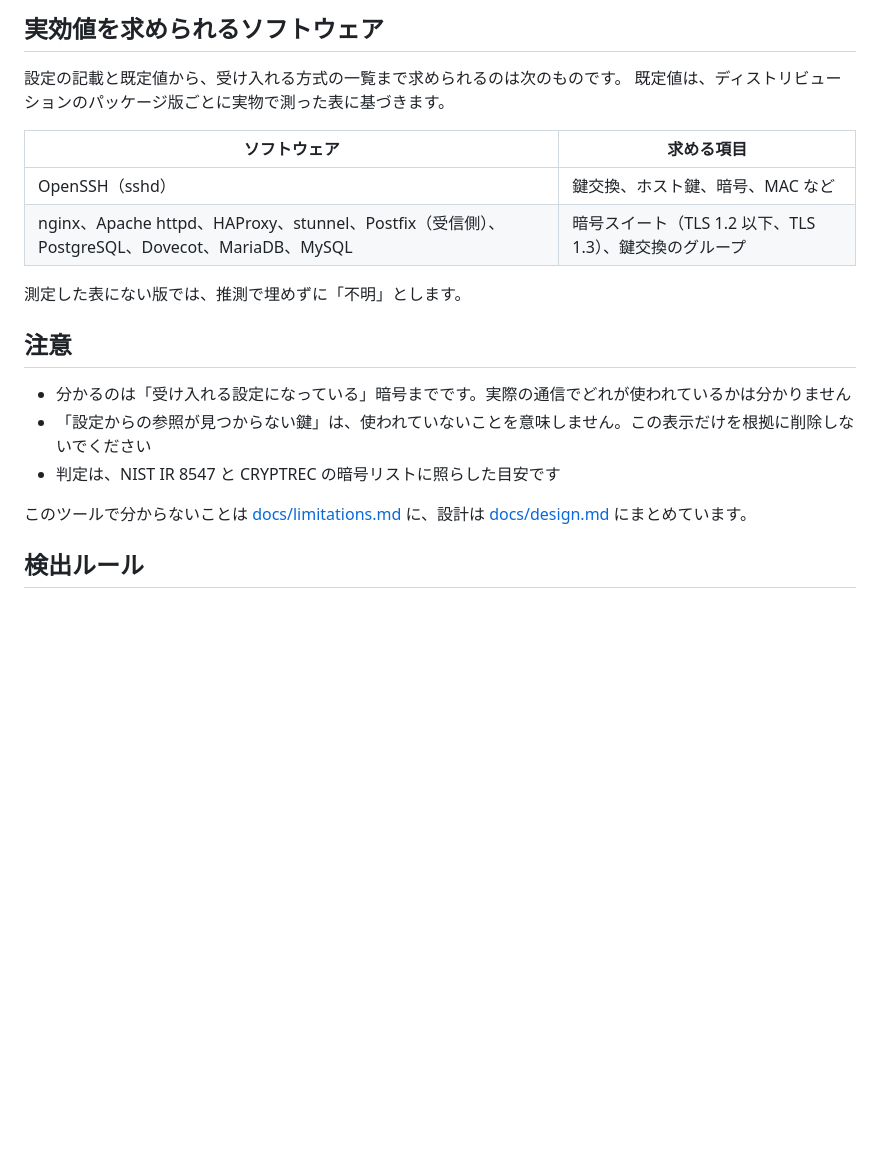
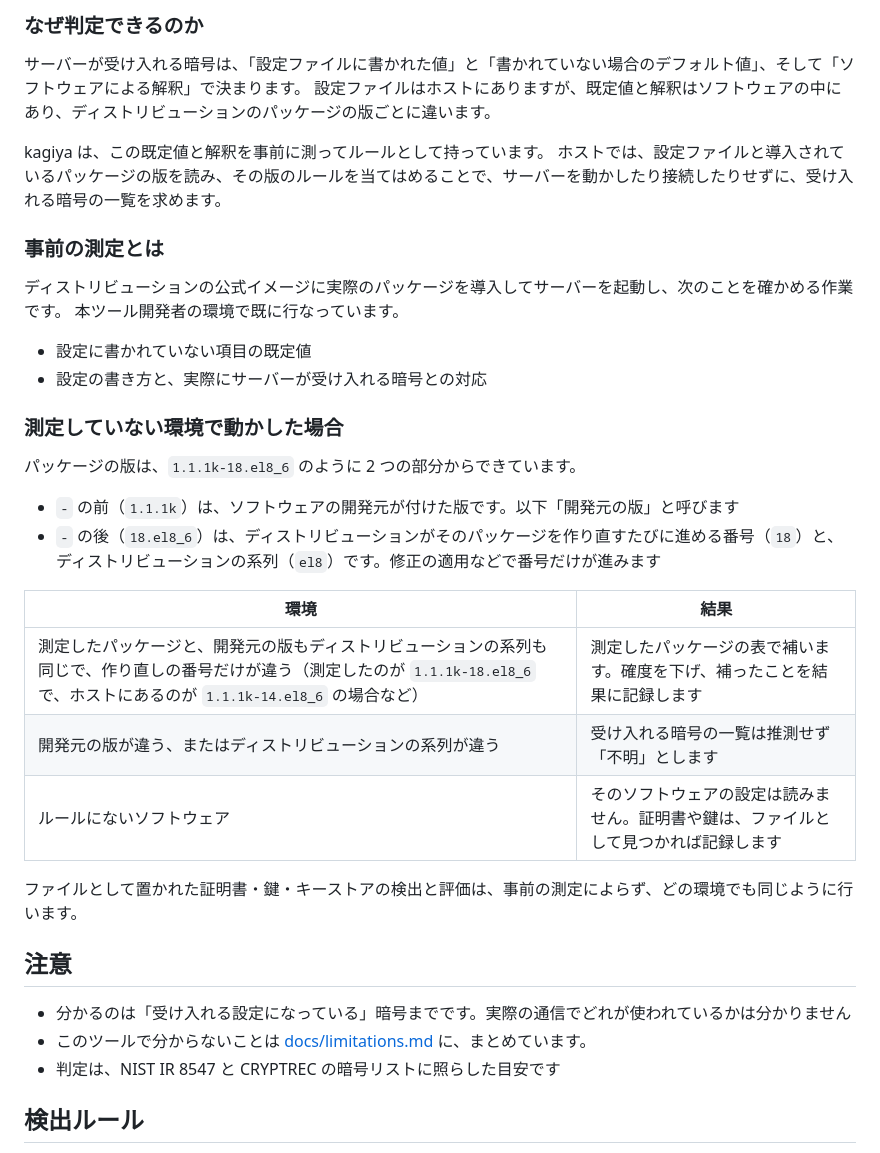
Before and after one commit to moratori/kagiya, a Markdown page: README.md, the part around one of its changes. GitHub-like rendering; blank space fills up the shorter version.

```diff
--- a/README.md
+++ b/README.md
@@ -56,23 +51,40 @@ sha256sum -c SHA256SUMS_v0.1.0.txt --ignore-missing
 
-## 実効値を求められるソフトウェア
+### なぜ判定できるのか
 
-設定の記載と既定値から、受け入れる方式の一覧まで求められるのは次のものです。
-既定値は、ディストリビューションのパッケージ版ごとに実物で測った表に基づきます。
+サーバーが受け入れる暗号は、「設定ファイルに書かれた値」と「書かれていない場合のデフォルト値」、そして「ソフトウェアによる解釈」で決まります。
+設定ファイルはホストにありますが、既定値と解釈はソフトウェアの中にあり、ディストリビューションのパッケージの版ごとに違います。
 
-| ソフトウェア | 求める項目 |
+kagiya は、この既定値と解釈を事前に測ってルールとして持っています。
+ホストでは、設定ファイルと導入されているパッケージの版を読み、その版のルールを当てはめることで、サーバーを動かしたり接続したりせずに、受け入れる暗号の一覧を求めます。
+
+### 事前の測定とは
+
+ディストリビューションの公式イメージに実際のパッケージを導入してサーバーを起動し、次のことを確かめる作業です。
+本ツール開発者の環境で既に行なっています。
+
+- 設定に書かれていない項目の既定値
+- 設定の書き方と、実際にサーバーが受け入れる暗号との対応
+
+### 測定していない環境で動かした場合
+
+パッケージの版は、`1.1.1k-18.el8_6` のように 2 つの部分からできています。
+
+- `-` の前（`1.1.1k`）は、ソフトウェアの開発元が付けた版です。以下「開発元の版」と呼びます
+- `-` の後（`18.el8_6`）は、ディストリビューションがそのパッケージを作り直すたびに進める番号（`18`）と、ディストリビューションの系列（`el8`）です。修正の適用などで番号だけが進みます
+
+| 環境 | 結果 |
 |---|---|
-| OpenSSH（sshd） | 鍵交換、ホスト鍵、暗号、MAC など |
-| nginx、Apache httpd、HAProxy、stunnel、Postfix（受信側）、PostgreSQL、Dovecot、MariaDB、MySQL | 暗号スイート（TLS 1.2 以下、TLS 1.3）、鍵交換のグループ |
+| 測定したパッケージと、開発元の版もディストリビューションの系列も同じで、作り直しの番号だけが違う（測定したのが `1.1.1k-18.el8_6` で、ホストにあるのが `1.1.1k-14.el8_6` の場合など） | 測定したパッケージの表で補います。確度を下げ、補ったことを結果に記録します |
+| 開発元の版が違う、またはディストリビューションの系列が違う | 受け入れる暗号の一覧は推測せず「不明」とします |
+| ルールにないソフトウェア | そのソフトウェアの設定は読みません。証明書や鍵は、ファイルとして見つかれば記録します |
 
-測定した表にない版では、推測で埋めずに「不明」とします。
+ファイルとして置かれた証明書・鍵・キーストアの検出と評価は、事前の測定によらず、どの環境でも同じように行います。
 
 ## 注意
 
 - 分かるのは「受け入れる設定になっている」暗号までです。実際の通信でどれが使われているかは分かりません
-- 「設定からの参照が見つからない鍵」は、使われていないことを意味しません。この表示だけを根拠に削除しないでください
+- このツールで分からないことは [docs/limitations.md](docs/limitations.md) に、まとめています。
 - 判定は、NIST IR 8547 と CRYPTREC の暗号リストに照らした目安です
-
-このツールで分からないことは [docs/limitations.md](docs/limitations.md) に、設計は [docs/design.md](docs/design.md) にまとめています。
 
 ## 検出ルール
 
```
Also changed, not shown: other parts of README.md (+27 -28 lines), dashboard.png (added).
